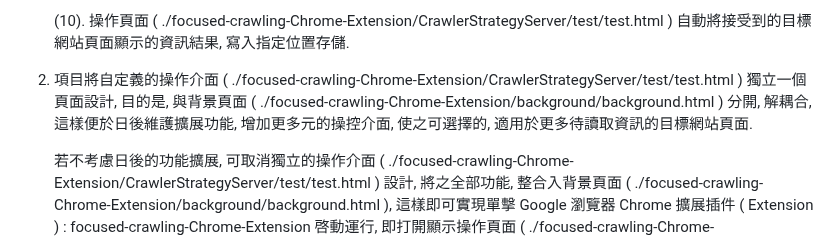
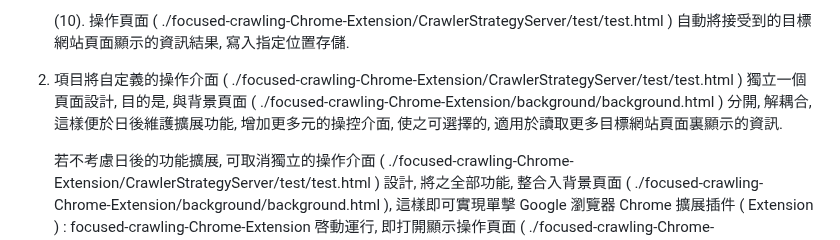
Before and after one commit to Orca023/focused-crawling-Chrome-Extension, a Markdown page: README.md, the part around the change. GitHub-like rendering.

```diff
--- a/README.md
+++ b/README.md
@@ -40,7 +40,7 @@
 
    (10). 操作頁面 ( ./focused-crawling-Chrome-Extension/CrawlerStrategyServer/test/test.html ) 自動將接受到的目標網站頁面顯示的資訊結果, 寫入指定位置存儲.
 
-2. 項目將自定義的操作介面 ( ./focused-crawling-Chrome-Extension/CrawlerStrategyServer/test/test.html ) 獨立一個頁面設計, 目的是, 與背景頁面 ( ./focused-crawling-Chrome-Extension/background/background.html ) 分開, 解耦合, 這樣便於日後維護擴展功能, 增加更多元的操控介面, 使之可選擇的, 適用於更多待讀取資訊的目標網站頁面.
+2. 項目將自定義的操作介面 ( ./focused-crawling-Chrome-Extension/CrawlerStrategyServer/test/test.html ) 獨立一個頁面設計, 目的是, 與背景頁面 ( ./focused-crawling-Chrome-Extension/background/background.html ) 分開, 解耦合, 這樣便於日後維護擴展功能, 增加更多元的操控介面, 使之可選擇的, 適用於讀取更多目標網站頁面裏顯示的資訊.
 
    若不考慮日後的功能擴展, 可取消獨立的操作介面 ( ./focused-crawling-Chrome-Extension/CrawlerStrategyServer/test/test.html ) 設計, 將之全部功能, 整合入背景頁面 ( ./focused-crawling-Chrome-Extension/background/background.html ), 這樣即可實現單擊 Google 瀏覽器 Chrome 擴展插件 ( Extension ) : focused-crawling-Chrome-Extension 啓動運行, 即打開顯示操作頁面 ( ./focused-crawling-Chrome-Extension/CrawlerStrategyServer/test/test.html ) 的效果, 更簡潔明快.
 
```
